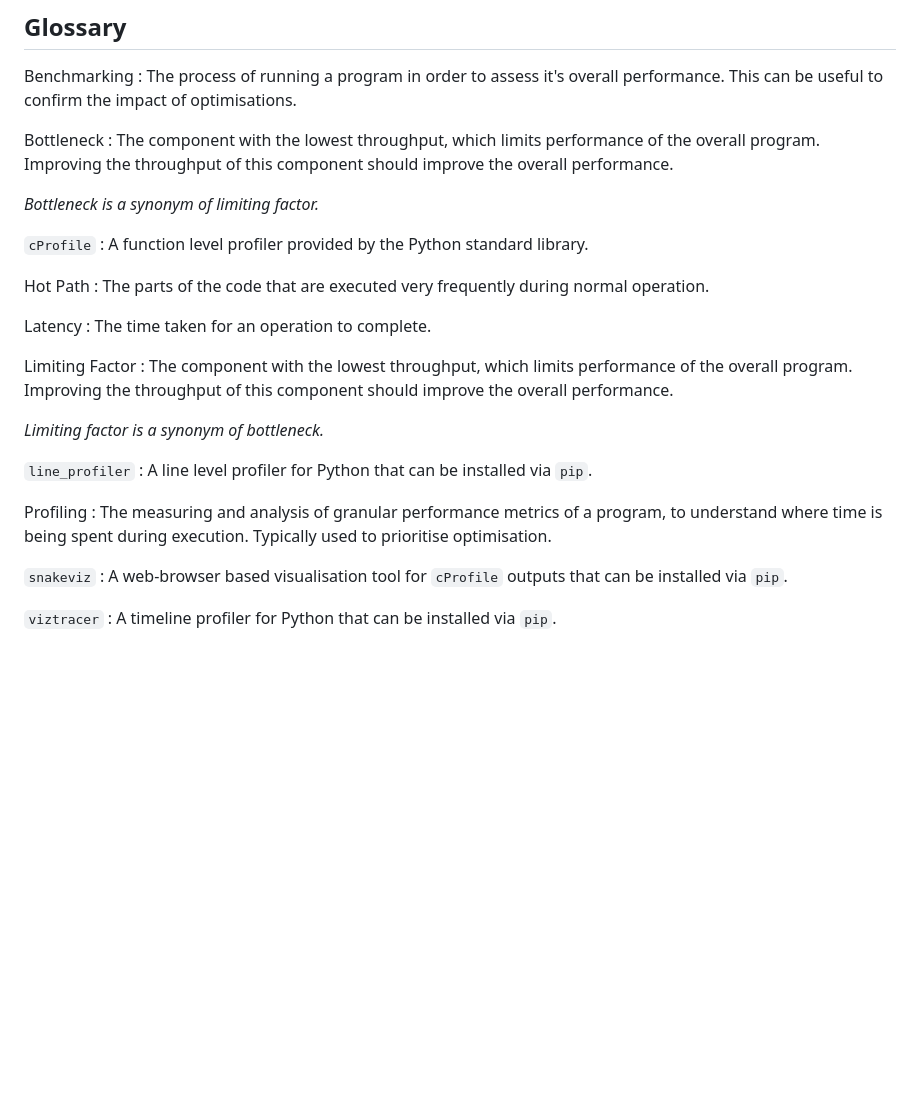
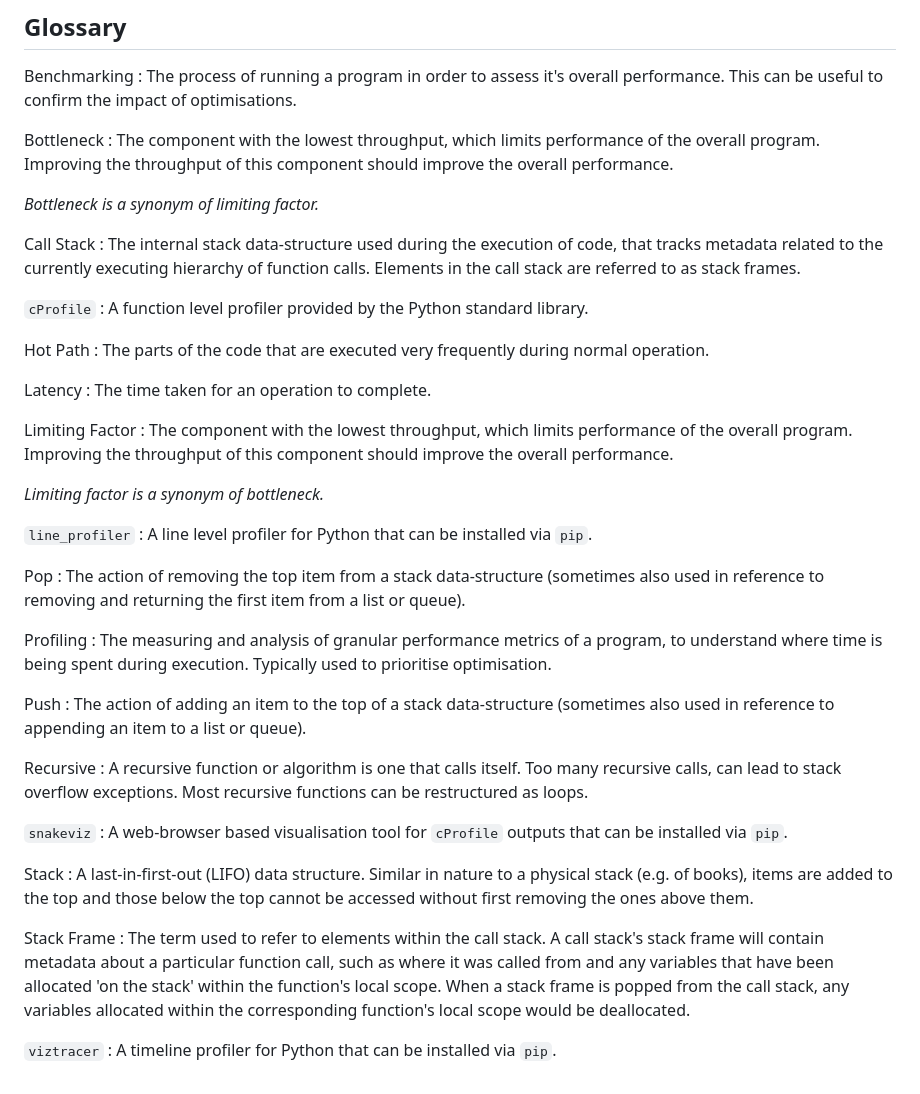
Before and after one commit to RSE-Sheffield/pando-python, a Markdown page: learners/reference.md, the part around the change. Rendered like a GitHub page; blank space fills up the shorter version.

```diff
--- a/learners/reference.md
+++ b/learners/reference.md
@@ -11,6 +11,9 @@ Bottleneck
 : The component with the lowest throughput, which limits performance of the overall program. Improving the throughput of this component should improve the overall performance.
 
 *Bottleneck is a synonym of limiting factor.*
+
+Call Stack
+: The internal stack data-structure used during the execution of code, that tracks metadata related to the currently executing hierarchy of function calls. Elements in the call stack are referred to as stack frames.
 
 `cProfile`
 : A function level profiler provided by the Python standard library.
@@ -29,11 +32,26 @@ Limiting Factor
 `line_profiler`
 : A line level profiler for Python that can be installed via `pip`.
 
+Pop
+: The action of removing the top item from a stack data-structure (sometimes also used in reference to removing and returning the first item from a list or queue).
+
 Profiling
 : The measuring and analysis of granular performance metrics of a program, to understand where time is being spent during execution. Typically used to prioritise optimisation.
+
+Push
+: The action of adding an item to the top of a stack data-structure (sometimes also used in reference to appending an item to a list or queue).
+
+Recursive
+: A recursive function or algorithm is one that calls itself. Too many recursive calls, can lead to stack overflow exceptions. Most recursive functions can be restructured as loops.
 
 `snakeviz`
 : A web-browser based visualisation tool for `cProfile` outputs that can be installed via `pip`.
 
+Stack
+: A last-in-first-out (LIFO) data structure. Similar in nature to a physical stack (e.g. of books), items are added to the top and those below the top cannot be accessed without first removing the ones above them.
+
+Stack Frame
+: The term used to refer to elements within the call stack. A call stack's stack frame will contain metadata about a particular function call, such as where it was called from and any variables that have been allocated 'on the stack' within the function's local scope. When a stack frame is popped from the call stack, any variables allocated within the corresponding function's local scope would be deallocated.
+
 `viztracer`
 : A timeline profiler for Python that can be installed via `pip`.
```
Also changed, not shown: episodes/profiling-functions.md (+12 -4 lines), episodes/fig/stack.png (added), 1 other file.
